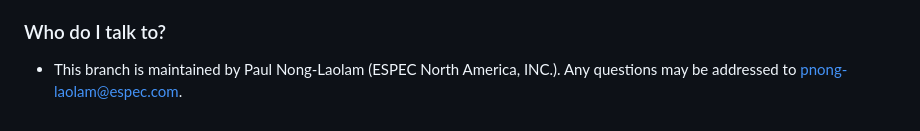
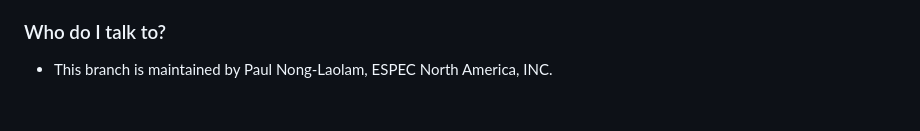
Before and after one commit to EspecNorthAmerica/GLController, a Markdown page: README.md, the part around the change. Rendered like a GitHub page.

Commit message:
more info in README file

```diff
--- a/README.md
+++ b/README.md
@@ -53,4 +53,4 @@ Setup procedure is done via a combination of BASH shell scripts and pre-defined
 
 ### Who do I talk to?
 
-* This branch is maintained by Paul Nong-Laolam (ESPEC North America, INC.). Any questions may be addressed to <pnong-laolam@espec.com>.
+* This branch is maintained by Paul Nong-Laolam, ESPEC North America, INC.
```
